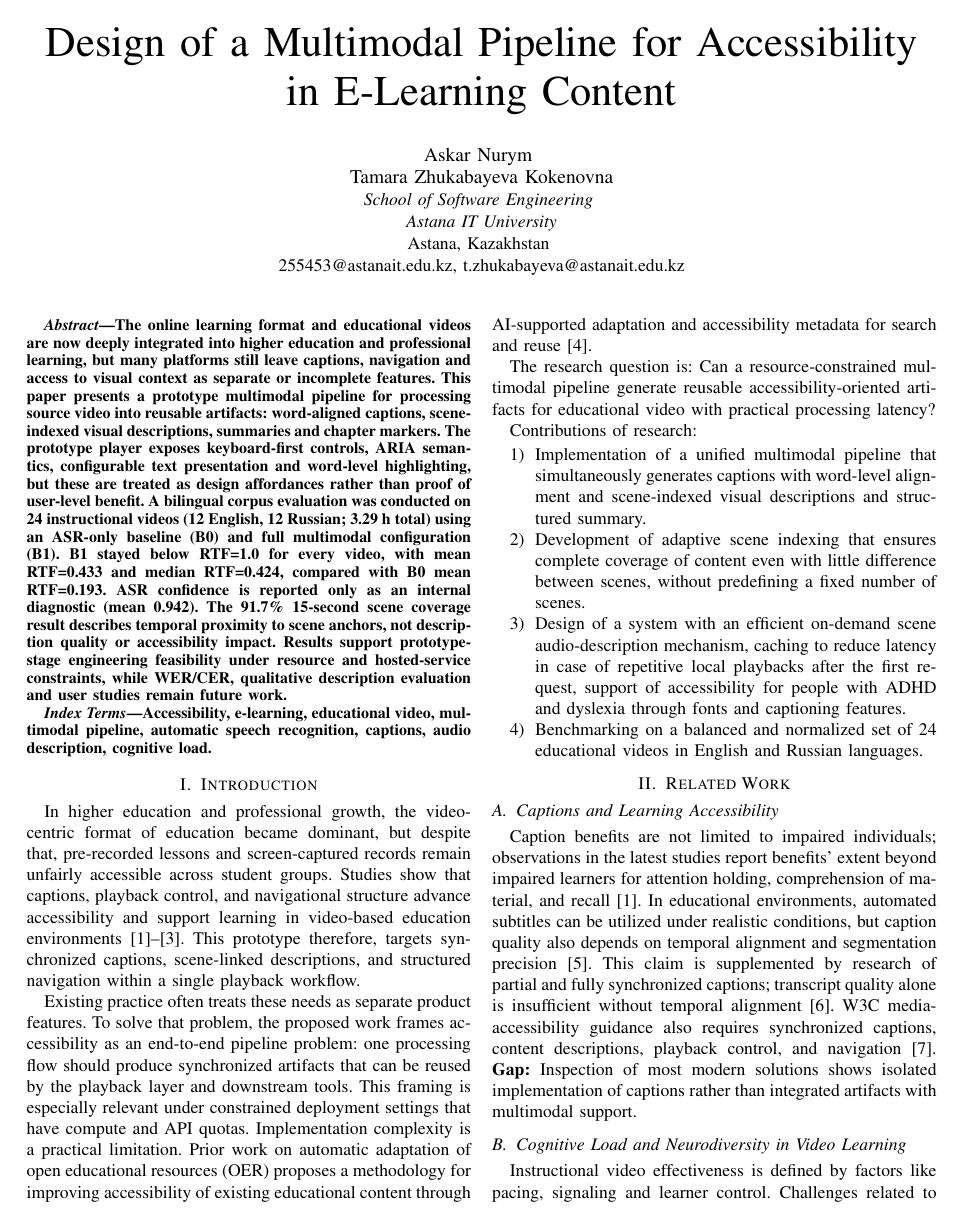
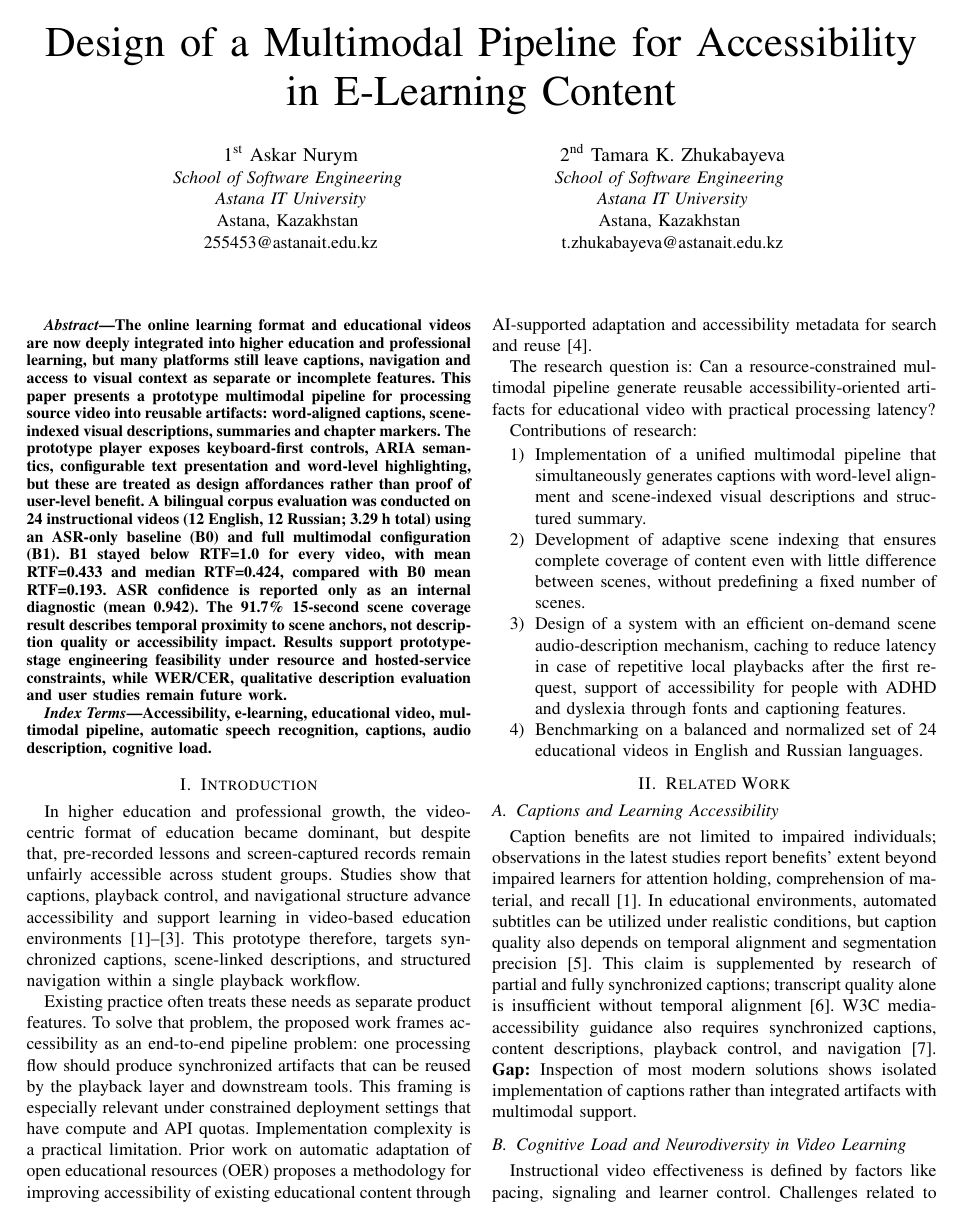
Before and after one commit to asqarnurym/Prototype, a LaTeX paper (academic_paper/paper.tex): page 1 of 6. Compiled offline with pdfLaTeX; a missing font is replaced by an installed copy or a similar font; a LaTeX package or settings file that is missing is left out.

Commit message:
Match IEEE author block template

```diff
--- a/academic_paper/paper.tex
+++ b/academic_paper/paper.tex
@@ -20,11 +20,17 @@
 
 \title{Design of a Multimodal Pipeline for Accessibility in E-Learning Content}
 
-\author{\IEEEauthorblockN{Askar Nurym \\ Tamara Zhukabayeva Kokenovna}
+\author{\IEEEauthorblockN{1\textsuperscript{st} Askar Nurym}
 \IEEEauthorblockA{\textit{School of Software Engineering} \\
 \textit{Astana IT University}\\
 Astana, Kazakhstan \\
-255453@astanait.edu.kz, t.zhukabayeva@astanait.edu.kz}
+255453@astanait.edu.kz}
+\and
+\IEEEauthorblockN{2\textsuperscript{nd} Tamara K. Zhukabayeva}
+\IEEEauthorblockA{\textit{School of Software Engineering} \\
+\textit{Astana IT University}\\
+Astana, Kazakhstan \\
+t.zhukabayeva@astanait.edu.kz}
 }
 
 \maketitle
```
